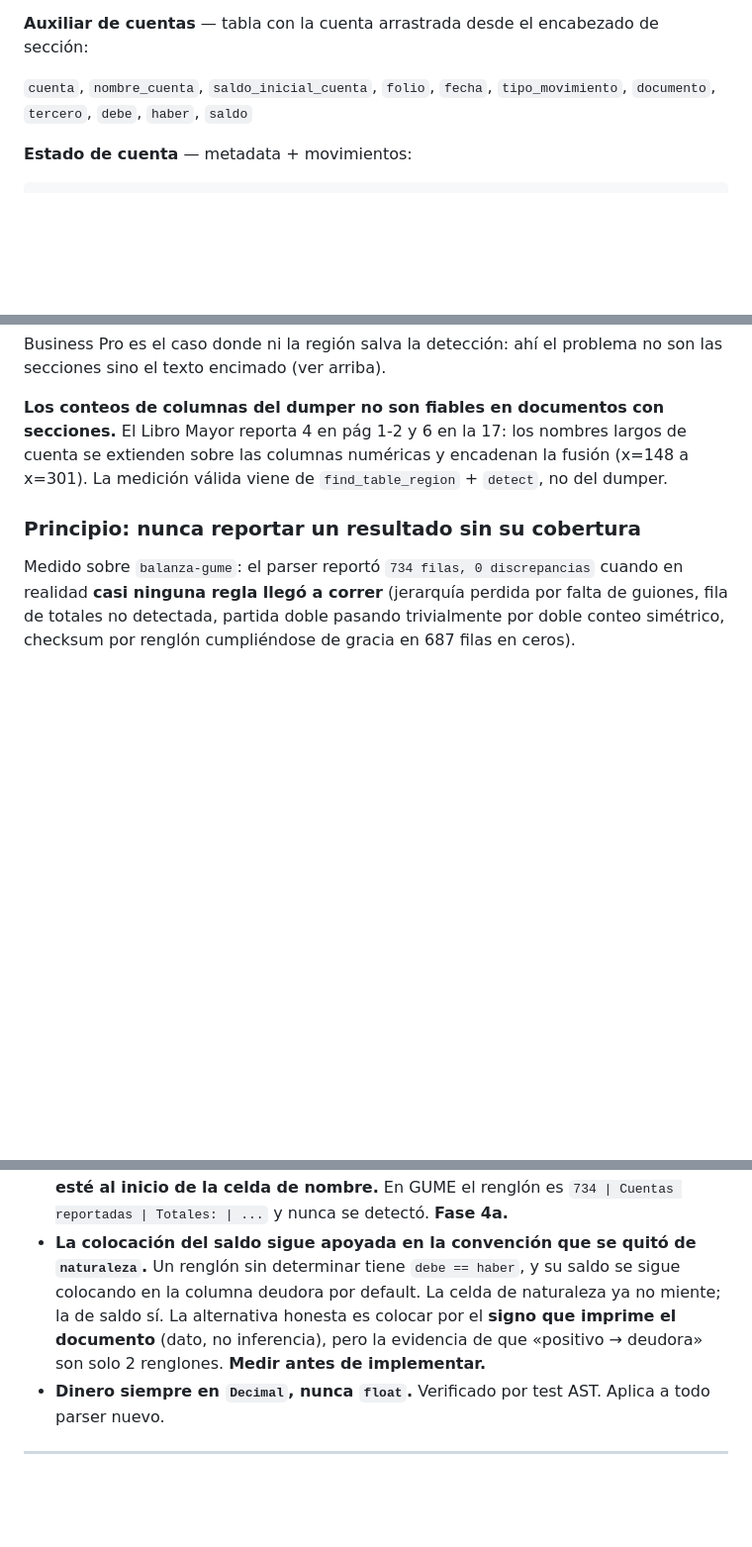
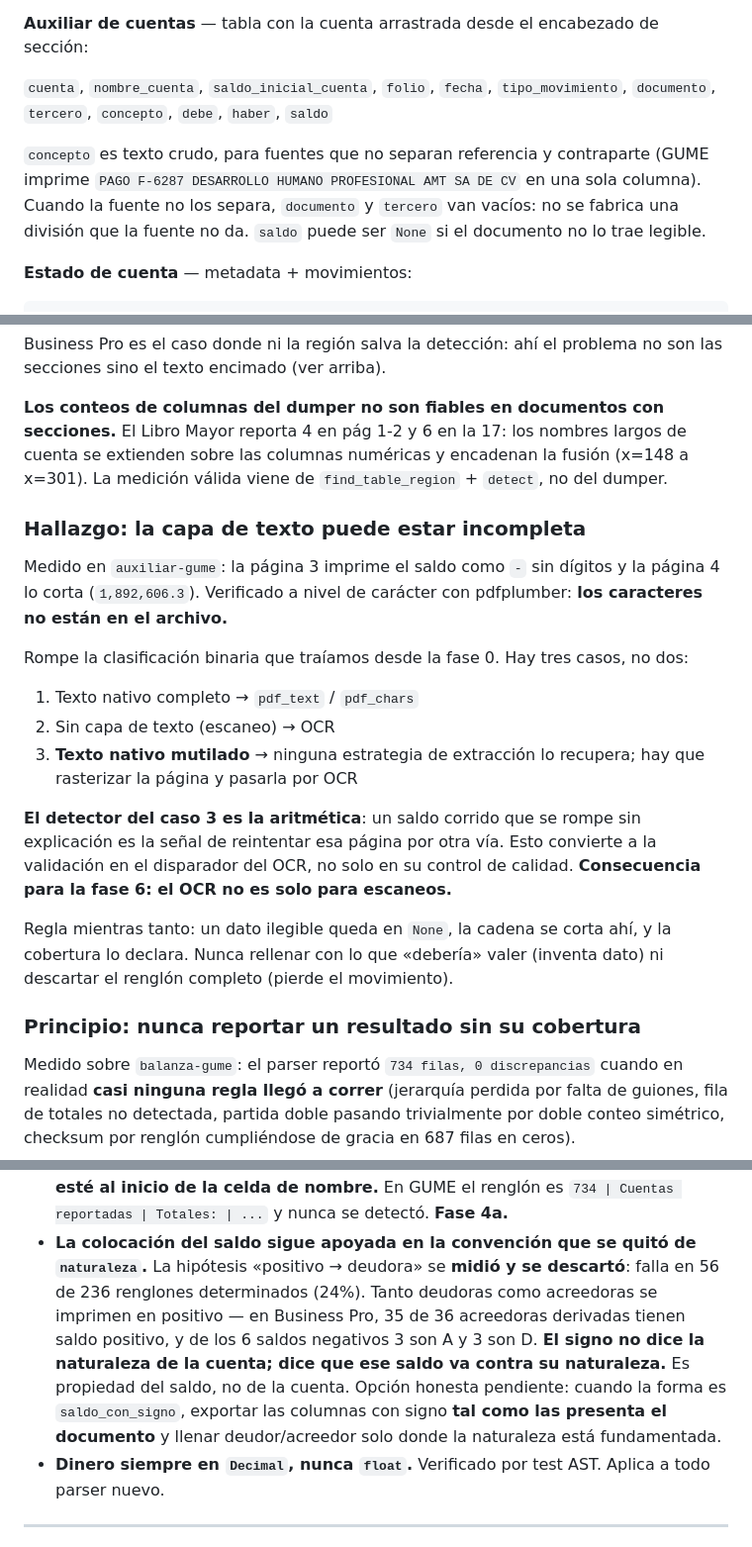
Before and after one commit to albertovsdev/cp-pdf, a Markdown page: PLAN.md, 3 parts joined by grey strips. Shown at 99% size. GitHub-like rendering; blank space fills up the shorter version.

Commit message:
docs: capa de texto mutilada como tercer caso, concepto en auxiliar

```diff
--- a/PLAN.md
+++ b/PLAN.md
@@ -128,7 +128,14 @@ repetido en cada movimiento), que es la que el contador va a filtrar.
 encabezado de sección:
 
 `cuenta`, `nombre_cuenta`, `saldo_inicial_cuenta`, `folio`, `fecha`,
-`tipo_movimiento`, `documento`, `tercero`, `debe`, `haber`, `saldo`
+`tipo_movimiento`, `documento`, `tercero`, `concepto`, `debe`, `haber`,
+`saldo`
+
+`concepto` es texto crudo, para fuentes que no separan referencia y
+contraparte (GUME imprime `PAGO F-6287 DESARROLLO HUMANO PROFESIONAL AMT
+SA DE CV` en una sola columna). Cuando la fuente no los separa,
+`documento` y `tercero` van vacíos: no se fabrica una división que la
+fuente no da. `saldo` puede ser `None` si el documento no lo trae legible.
 
 **Estado de cuenta** — metadata + movimientos:
 
@@ -325,6 +332,30 @@ largos de cuenta se extienden sobre las columnas numéricas y encadenan la
 fusión (x=148 a x=301). La medición válida viene de `find_table_region` +
 `detect`, no del dumper.
 
+### Hallazgo: la capa de texto puede estar incompleta
+
+Medido en `auxiliar-gume`: la página 3 imprime el saldo como `-` sin
+dígitos y la página 4 lo corta (`1,892,606.3`). Verificado a nivel de
+carácter con pdfplumber: **los caracteres no están en el archivo.**
+
+Rompe la clasificación binaria que traíamos desde la fase 0. Hay tres
+casos, no dos:
+
+1. Texto nativo completo → `pdf_text` / `pdf_chars`
+2. Sin capa de texto (escaneo) → OCR
+3. **Texto nativo mutilado** → ninguna estrategia de extracción lo
+   recupera; hay que rasterizar la página y pasarla por OCR
+
+**El detector del caso 3 es la aritmética**: un saldo corrido que se rompe
+sin explicación es la señal de reintentar esa página por otra vía. Esto
+convierte a la validación en el disparador del OCR, no solo en su control
+de calidad. **Consecuencia para la fase 6: el OCR no es solo para
+escaneos.**
+
+Regla mientras tanto: un dato ilegible queda en `None`, la cadena se corta
+ahí, y la cobertura lo declara. Nunca rellenar con lo que «debería» valer
+(inventa dato) ni descartar el renglón completo (pierde el movimiento).
+
 ### Principio: nunca reportar un resultado sin su cobertura
 
 Medido sobre `balanza-gume`: el parser reportó `734 filas, 0 discrepancias`
@@ -576,12 +607,16 @@ Registrada a propósito, con la fase en que toca resolverla.
   esté al inicio de la celda de nombre.** En GUME el renglón es
   `734 | Cuentas reportadas | Totales: | ...` y nunca se detectó. **Fase 4a.**
 - **La colocación del saldo sigue apoyada en la convención que se quitó de
-  `naturaleza`.** Un renglón sin determinar tiene `debe == haber`, y su
-  saldo se sigue colocando en la columna deudora por default. La celda de
-  naturaleza ya no miente; la de saldo sí. La alternativa honesta es
-  colocar por el **signo que imprime el documento** (dato, no inferencia),
-  pero la evidencia de que «positivo → deudora» son solo 2 renglones.
-  **Medir antes de implementar.**
+  `naturaleza`.** La hipótesis «positivo → deudora» se **midió y se
+  descartó**: falla en 56 de 236 renglones determinados (24%). Tanto
+  deudoras como acreedoras se imprimen en positivo — en Business Pro, 35 de
+  36 acreedoras derivadas tienen saldo positivo, y de los 6 saldos
+  negativos 3 son A y 3 son D.
+  **El signo no dice la naturaleza de la cuenta; dice que ese saldo va
+  contra su naturaleza.** Es propiedad del saldo, no de la cuenta.
+  Opción honesta pendiente: cuando la forma es `saldo_con_signo`, exportar
+  las columnas con signo **tal como las presenta el documento** y llenar
+  deudor/acreedor solo donde la naturaleza está fundamentada.
 - **Dinero siempre en `Decimal`, nunca `float`.** Verificado por test AST.
   Aplica a todo parser nuevo.
 
```
Also changed, not shown: other parts of PLAN.md (+2 -2 lines).
